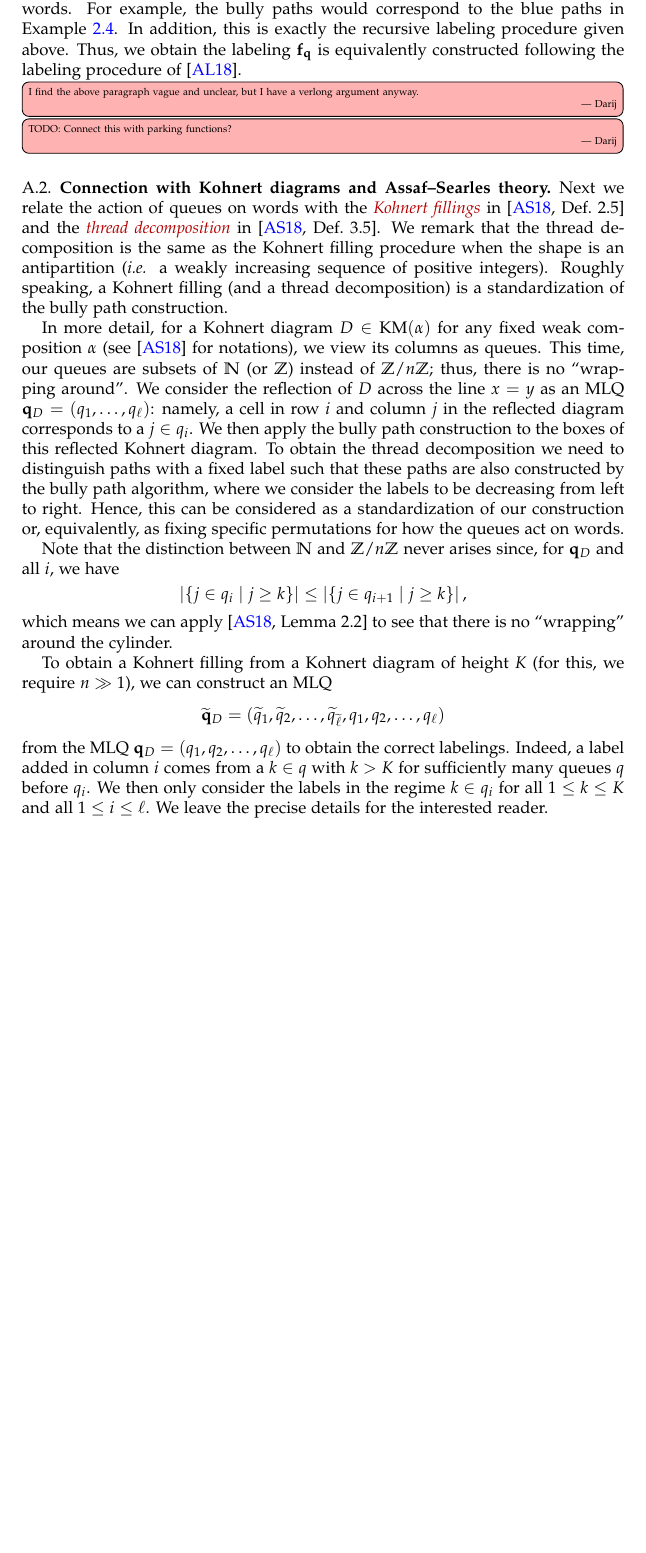
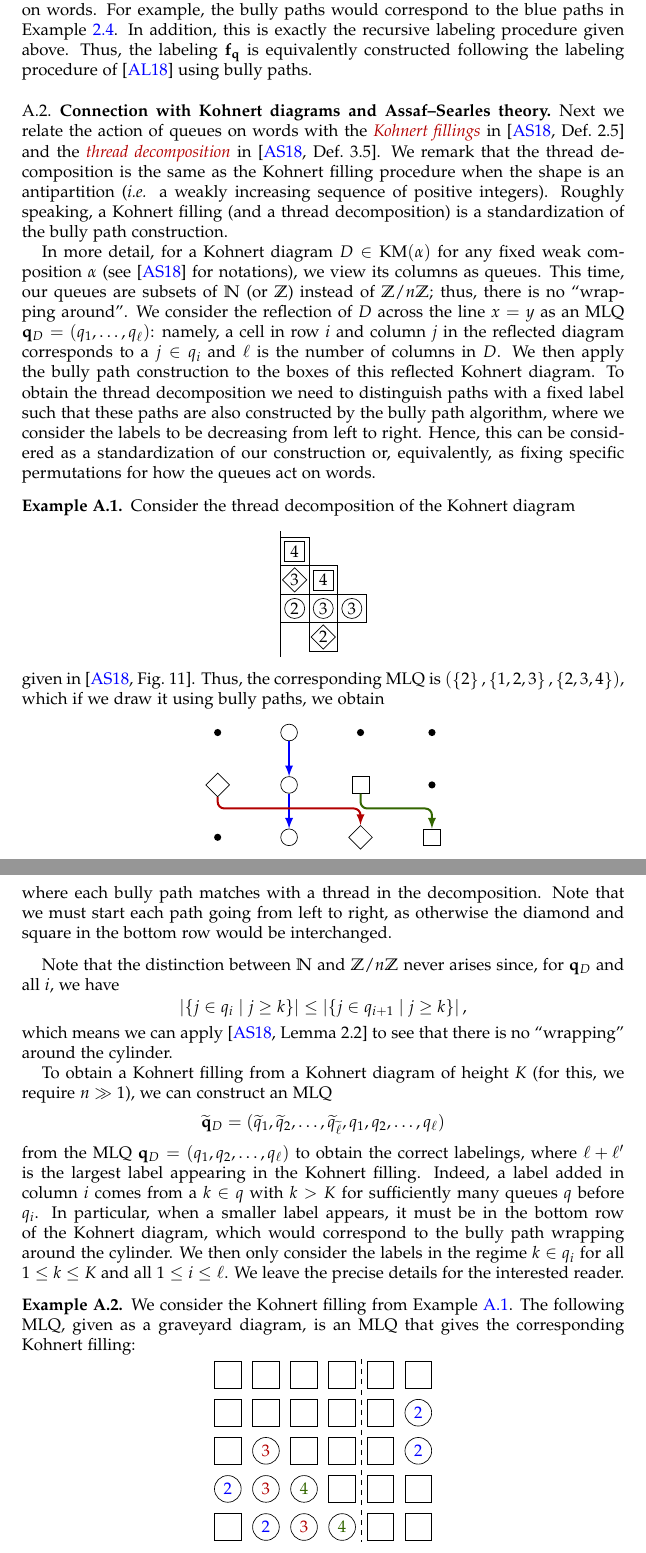
Before and after one commit to darijgr/schur-mlq, a LaTeX paper (mlqs.tex): part of page 36 of 39 before the commit and two parts of pages 36 and 37 of 40 after it, the two joined at a grey line, cut so that both start at the same text, the shorter picture padded with empty space. Compiled offline with pdfLaTeX.

Commit message:
Adding more examples and tweaking some language.

```diff
--- a/mlqs.tex
+++ b/mlqs.tex
@@ -3805,14 +3806,16 @@ Hence, we have shown that the recursive construction yields the same labeling $\
 \end{verlong}
 
 Now consider the labeling procedure in~\cite[\S 2.2]{AasLin17} given by \defn{$k$-bully paths}.
-Note that a $k$-bully path from one line to the next precisely corresponds to the path of a letter $k$ under Phase~II of our definition of a queue as a function on words.
+Note that a $k$-bully path from one queue to the next precisely corresponds to the path of a letter $k$ under Phase~II of our definition of a queue as a function on words.
 For example, the bully paths would correspond to the blue paths in Example~\ref{ex:first_queue}.
 In addition, this is exactly the recursive labeling procedure given above.
-Thus, we obtain the labeling $\ff_{\qq}$ is equivalently constructed following the labeling procedure of~\cite{AasLin17}.
-
-\Darij{I find the above paragraph vague and unclear, but I have a verlong argument anyway.}
-
-\Darij{TODO: Connect this with parking functions?}
+Thus, the labeling $\ff_{\qq}$ is equivalently constructed following the labeling procedure of~\cite{AasLin17} using bully paths.
+
+%\Darij{I find the above paragraph vague and unclear, but I have a verlong argument anyway.}
+
+%\Darij{TODO: Connect this with parking functions?}
+
+
 
 \subsection{Connection with Kohnert diagrams and Assaf--Searles theory}
 
@@ -3822,11 +3825,59 @@ Roughly speaking, a Kohnert filling (and a thread decomposition) is a standardiz
 
 In more detail, for a Kohnert diagram $D \in \KM(\alpha)$ for any fixed weak composition $\alpha$ (see~\cite{AssSea18} for notations), we view its columns as queues.
 This time, our queues are subsets of $\NN$ (or $\ZZ$) instead of $\ZZ/n\ZZ$; thus, there is no ``wrapping around''.
-We consider the reflection of $D$ across the line $x = y$ as an MLQ $\qq_D = (q_1, \dotsc, q_{\ell})$: namely, a cell in row $i$  and column $j$ in the reflected diagram corresponds to a $j \in q_i$.
+We consider the reflection of $D$ across the line $x = y$ as an MLQ $\qq_D = (q_1, \dotsc, q_{\ell})$: namely, a cell in row $i$  and column $j$ in the reflected diagram corresponds to a $j \in q_i$ and $\ell$ is the number of columns in $D$.
 We then apply the bully path construction to the boxes of this reflected Kohnert diagram.
 To obtain the thread decomposition we need to distinguish paths with a fixed label such that these paths are also constructed by the bully path algorithm, where we consider the labels to be decreasing from left to right.
 Hence, this can be considered as a standardization of our construction or, equivalently, as fixing specific permutations for how the queues act on words.
 
+\begin{example}
+\label{ex:thread_decomp}
+Consider the thread decomposition of the Kohnert diagram
+\[
+%K =\
+\begin{tikzpicture}[scale=0.6, baseline=-40]
+\draw[thick] (0,0.2) -- (0,-4.2);
+\foreach \x/\y in {0/0, 0/-1, 1/-1, 0/-2, 1/-2, 2/-2, 1/-3} {
+    \draw (\x,\y) rectangle (\x+1,\y-1);
+}
+\foreach \x/\y in {0/0, 1/-1} {
+    \node at (\x+0.5,\y-0.5) {$4$};
+    \draw (\x+0.5-0.35,\y-0.5+0.35) rectangle (\x+0.5+0.35,\y-0.5-0.35);
+}
+\foreach \x/\y in {0/-1, 1/-2, 2/-2}
+    \node at (\x+0.5,\y-0.5) {$3$};
+\foreach \x/\y in {0/-2, 1/-3}
+    \node at (\x+0.5,\y-0.5) {$2$};
+\foreach \x in {0,1,2}
+    \draw (\x+0.5,-2.5) circle (0.35);
+\foreach \x/\y in {0/-1, 1/-3}
+    \draw[shift={(\x+0.5,\y-0.5)},rotate=45] (-0.3,0.3) rectangle (0.3,-0.3);
+\end{tikzpicture}
+\]
+given in~\cite[Fig.~11]{AssSea18}.
+Thus, the corresponding MLQ is $\tup{\set{2}, \set{1,2,3}, \set{2,3,4}}$, which if we draw it using bully paths, we obtain
+\[
+\begin{tikzpicture}[>=latex]
+\def\xs{1.5}
+\def\ys{1.1}
+\foreach \y in {0,1,2}
+    \node[draw,circle,minimum size=0.35cm] (2\y) at (2*\xs,-\y*\ys) {};
+\foreach \x/\y in {1/1, 3/2}
+    \node[draw,rectangle,rotate=45,minimum size=0.35cm] (\x\y) at (\x*\xs,-\y*\ys) {};
+\foreach \x/\y in {3/1, 4/2}
+    \node[draw,rectangle,minimum size=0.35cm] (\x\y) at (\x*\xs,-\y*\ys) {};
+\draw[very thick, blue, ->] (20) -- (21);
+\draw[very thick, blue, ->] (21) -- (22);
+\draw[very thick, darkred, ->, rounded corners] (11) -- (1*\xs,-1.45*\ys) -- (3*\xs,-1.45*\ys) -- (32);
+\draw[very thick, dgreencolor, ->, rounded corners] (31) -- (3*\xs,-1.45*\ys) -- (4*\xs,-1.45*\ys) -- (42);
+\foreach \pt in {(1*\xs,0), (3*\xs,0), (4*\xs,0), (4*\xs,-1*\ys), (1*\xs,-2*\ys)}
+    \fill[black] \pt circle(0.075);
+\end{tikzpicture}
+\]
+where each bully path matches with a thread in the decomposition.
+Note that we must start each path going from left to right, as otherwise the diamond and square in the bottom row would be interchanged.
+\end{example}
+
 Note that the distinction between $\NN$ and $\ZZ/n\ZZ$ never arises since, for $\qq_D$ and all $i$, we have
 \[
 \abs{\set{ j \in q_i \mid j \geq k }} \leq \abs{\set{  j \in q_{i+1} \mid j \geq k }},
@@ -3837,8 +3888,26 @@ To obtain a Kohnert filling from a Kohnert diagram of height $K$ (for this, we r
 \[
 \widetilde{\qq}_D = (\widetilde{q}_1, \widetilde{q}_2, \dotsc, \widetilde{q}_{\widetilde{\ell}}, q_1, q_2, \dotsc, q_{\ell})
 \]
-from the MLQ $\qq_D = (q_1, q_2, \dotsc, q_{\ell})$ to obtain the correct labelings.
+from the MLQ $\qq_D = (q_1, q_2, \dotsc, q_{\ell})$ to obtain the correct labelings, where $\ell + \ell'$ is the largest label appearing in the Kohnert filling.
 Indeed, a label added in column $i$ comes from a $k \in q$ with $k > K$ for sufficiently many queues $q$ before $q_i$.
+In particular, when a smaller label appears, it must be in the bottom row of the Kohnert diagram, which would correspond to the bully path wrapping around the cylinder.
 We then only consider the labels in the regime $k \in q_i$ for all $1 \leq k \leq K$ and all $1 \leq i \leq \ell$.
 We leave the precise details for the interested reader.
 
+\begin{example}
+We consider the Kohnert filling from Example~\ref{ex:thread_decomp}.
+The following MLQ, given as a graveyard diagram, is an MLQ that gives the corresponding Kohnert filling:
+\[
+\begin{tikzpicture}[scale=0.8]
+\foreach \pt in {(6,-1), (2,-2),(6,-2), (1,-3),(2,-3),(3,-3), (2,-4),(3,-4),(4,-4)}
+    \draw \pt circle (0.35);
+\foreach \x/\y in {1/0,2/0,3/0,4/0,5/0,6/0, 1/-1,2/-1,3/-1,4/-1,5/-1, 1/-2,3/-2,4/-2,5/-2, 4/-3,5/-3,6/-3, 1/-4,5/-4,6/-4}
+    \draw (\x-0.35,\y+0.35) rectangle (\x+0.35,\y-0.35);
+\foreach \x/\y in {6/-1, 6/-2, 1/-3, 2/-4}
+    \node[blue] at (\x,\y) {$2$};
+\foreach \x/\y in {2/-2, 2/-3, 3/-4}
+    \node[darkred] at (\x,\y) {$3$};
+\foreach \x/\y in {3/-3, 4/-4}
+    \node[dgreencolor] at (\x,\y) {$4$};
+\draw[dashed,thick] (4.5,0.4) -- (4.5,-4.4);
+\end{tikzpicture}
```
Also changed, not shown: mlqs.tex (18 more changed lines).
